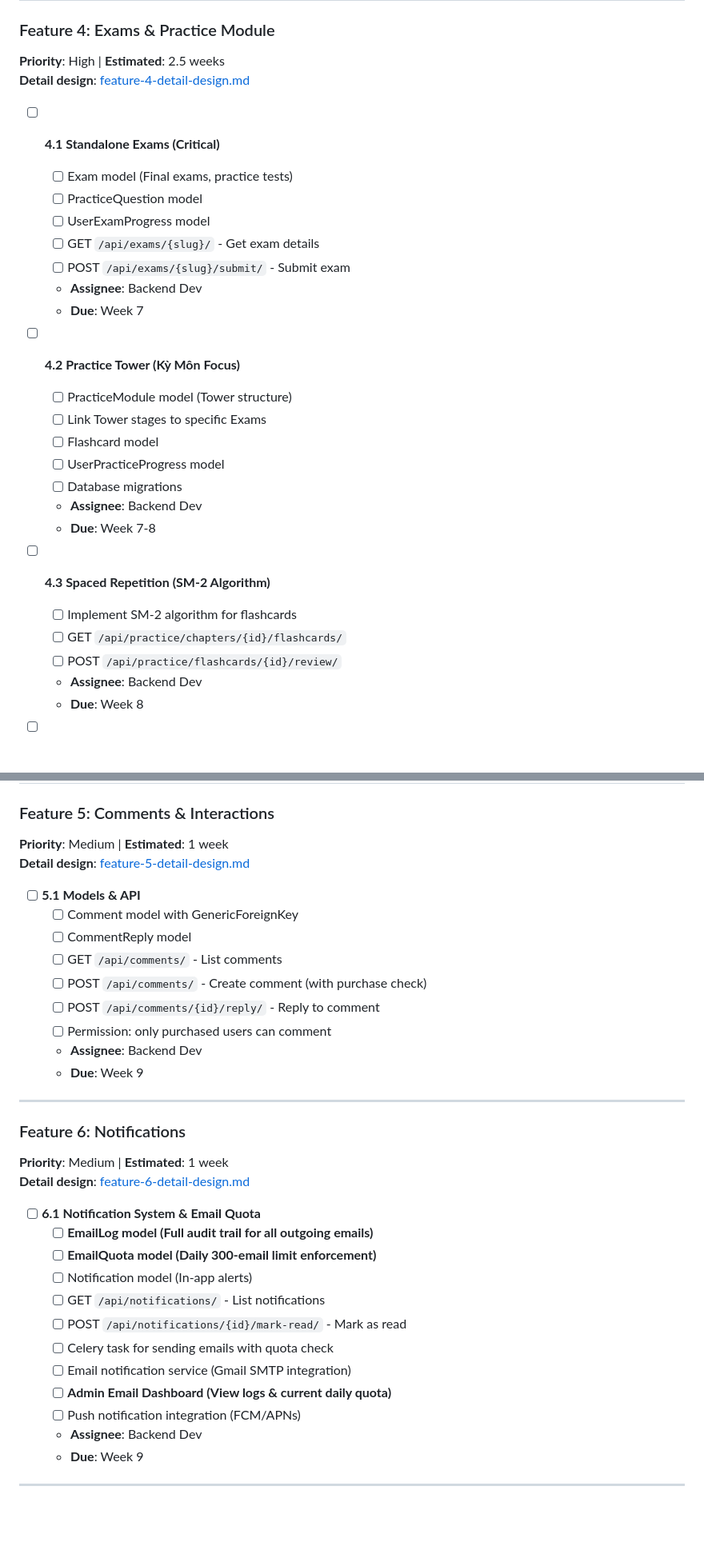
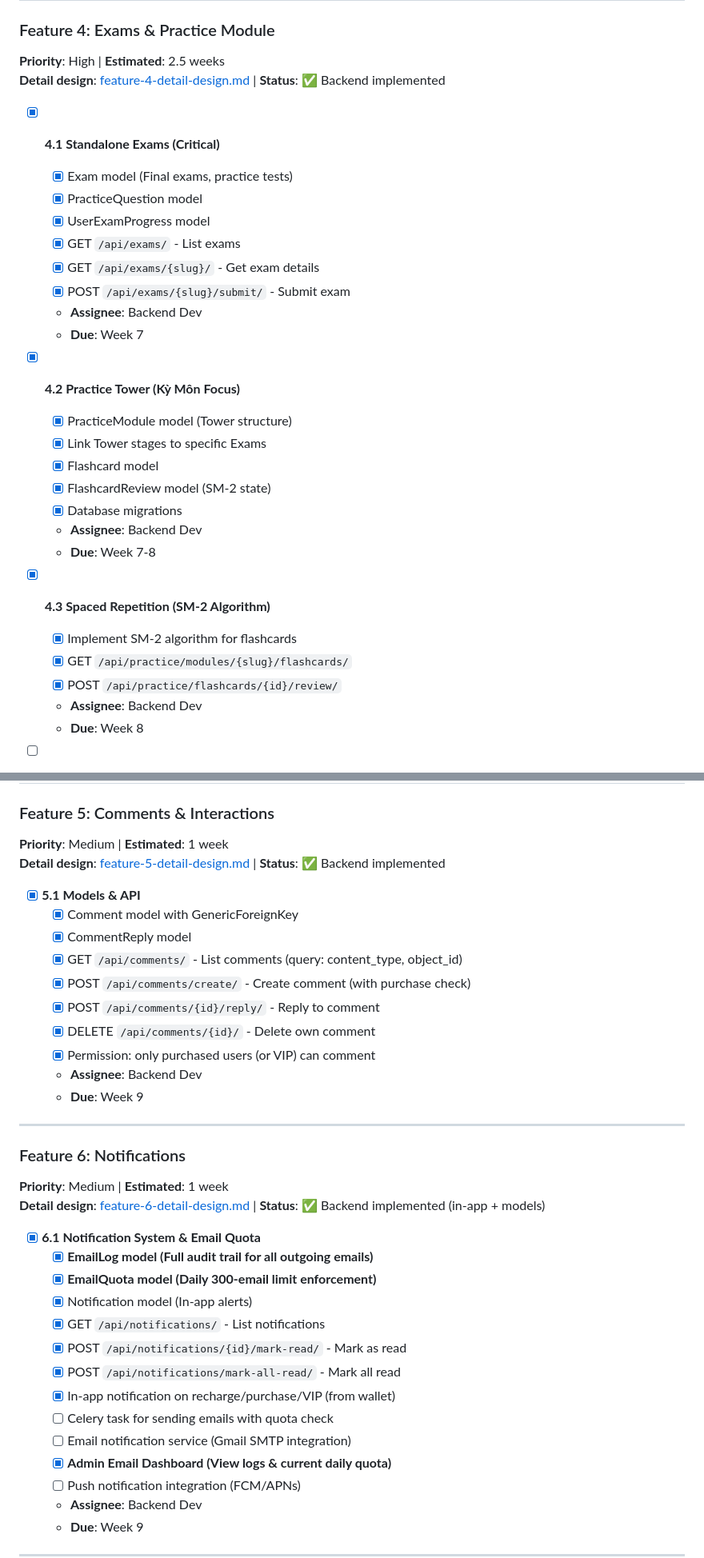
Before and after one commit to HongPhuc89/fengshui-trainer, a Markdown page: md/TASKS.md, 2 parts joined by grey strips. Shown at 80% size. Rendered like a GitHub page; blank space fills up the shorter version.

```diff
--- a/md/TASKS.md
+++ b/md/TASKS.md
@@ -218,30 +218,31 @@ gantt
 
 ### Feature 4: Exams & Practice Module
 **Priority**: High | **Estimated**: 2.5 weeks
-**Detail design**: [feature-4-detail-design.md](design/feature-4-detail-design.md)
+**Detail design**: [feature-4-detail-design.md](design/feature-4-detail-design.md) | **Status**: ✅ Backend implemented
 
-- [ ] **4.1 Standalone Exams (Critical)**
-  - [ ] Exam model (Final exams, practice tests)
-  - [ ] PracticeQuestion model
-  - [ ] UserExamProgress model
-  - [ ] GET `/api/exams/{slug}/` - Get exam details
-  - [ ] POST `/api/exams/{slug}/submit/` - Submit exam
+- [x] **4.1 Standalone Exams (Critical)**
+  - [x] Exam model (Final exams, practice tests)
+  - [x] PracticeQuestion model
+  - [x] UserExamProgress model
+  - [x] GET `/api/exams/` - List exams
+  - [x] GET `/api/exams/{slug}/` - Get exam details
+  - [x] POST `/api/exams/{slug}/submit/` - Submit exam
   - **Assignee**: Backend Dev
   - **Due**: Week 7
 
-- [ ] **4.2 Practice Tower (Kỳ Môn Focus)**
-  - [ ] PracticeModule model (Tower structure)
-  - [ ] Link Tower stages to specific Exams
-  - [ ] Flashcard model
-  - [ ] UserPracticeProgress model
-  - [ ] Database migrations
+- [x] **4.2 Practice Tower (Kỳ Môn Focus)**
+  - [x] PracticeModule model (Tower structure)
+  - [x] Link Tower stages to specific Exams
+  - [x] Flashcard model
+  - [x] FlashcardReview model (SM-2 state)
+  - [x] Database migrations
   - **Assignee**: Backend Dev
   - **Due**: Week 7-8
 
-- [ ] **4.3 Spaced Repetition (SM-2 Algorithm)**
-  - [ ] Implement SM-2 algorithm for flashcards
-  - [ ] GET `/api/practice/chapters/{id}/flashcards/`
-  - [ ] POST `/api/practice/flashcards/{id}/review/`
+- [x] **4.3 Spaced Repetition (SM-2 Algorithm)**
+  - [x] Implement SM-2 algorithm for flashcards
+  - [x] GET `/api/practice/modules/{slug}/flashcards/`
+  - [x] POST `/api/practice/flashcards/{id}/review/`
   - **Assignee**: Backend Dev
   - **Due**: Week 8
 
@@ -257,15 +258,16 @@ gantt
 
 ### Feature 5: Comments & Interactions
 **Priority**: Medium | **Estimated**: 1 week
-**Detail design**: [feature-5-detail-design.md](design/feature-5-detail-design.md)
+**Detail design**: [feature-5-detail-design.md](design/feature-5-detail-design.md) | **Status**: ✅ Backend implemented
 
-- [ ] **5.1 Models & API**
-  - [ ] Comment model with GenericForeignKey
-  - [ ] CommentReply model
-  - [ ] GET `/api/comments/` - List comments
-  - [ ] POST `/api/comments/` - Create comment (with purchase check)
-  - [ ] POST `/api/comments/{id}/reply/` - Reply to comment
-  - [ ] Permission: only purchased users can comment
+- [x] **5.1 Models & API**
+  - [x] Comment model with GenericForeignKey
+  - [x] CommentReply model
+  - [x] GET `/api/comments/` - List comments (query: content_type, object_id)
+  - [x] POST `/api/comments/create/` - Create comment (with purchase check)
+  - [x] POST `/api/comments/{id}/reply/` - Reply to comment
+  - [x] DELETE `/api/comments/{id}/` - Delete own comment
+  - [x] Permission: only purchased users (or VIP) can comment
   - **Assignee**: Backend Dev
   - **Due**: Week 9
 
@@ -273,17 +275,19 @@ gantt
 
 ### Feature 6: Notifications
 **Priority**: Medium | **Estimated**: 1 week
-**Detail design**: [feature-6-detail-design.md](design/feature-6-detail-design.md)
+**Detail design**: [feature-6-detail-design.md](design/feature-6-detail-design.md) | **Status**: ✅ Backend implemented (in-app + models)
 
-- [ ] **6.1 Notification System & Email Quota**
-  - [ ] **EmailLog model (Full audit trail for all outgoing emails)**
-  - [ ] **EmailQuota model (Daily 300-email limit enforcement)**
-  - [ ] Notification model (In-app alerts)
-  - [ ] GET `/api/notifications/` - List notifications
-  - [ ] POST `/api/notifications/{id}/mark-read/` - Mark as read
+- [x] **6.1 Notification System & Email Quota**
+  - [x] **EmailLog model (Full audit trail for all outgoing emails)**
+  - [x] **EmailQuota model (Daily 300-email limit enforcement)**
+  - [x] Notification model (In-app alerts)
+  - [x] GET `/api/notifications/` - List notifications
+  - [x] POST `/api/notifications/{id}/mark-read/` - Mark as read
+  - [x] POST `/api/notifications/mark-all-read/` - Mark all read
+  - [x] In-app notification on recharge/purchase/VIP (from wallet)
   - [ ] Celery task for sending emails with quota check
   - [ ] Email notification service (Gmail SMTP integration)
-  - [ ] **Admin Email Dashboard (View logs & current daily quota)**
+  - [x] **Admin Email Dashboard (View logs & current daily quota)**
   - [ ] Push notification integration (FCM/APNs)
   - **Assignee**: Backend Dev
   - **Due**: Week 9
```
Also changed, not shown: other parts of md/TASKS.md (+56 -56 lines).
